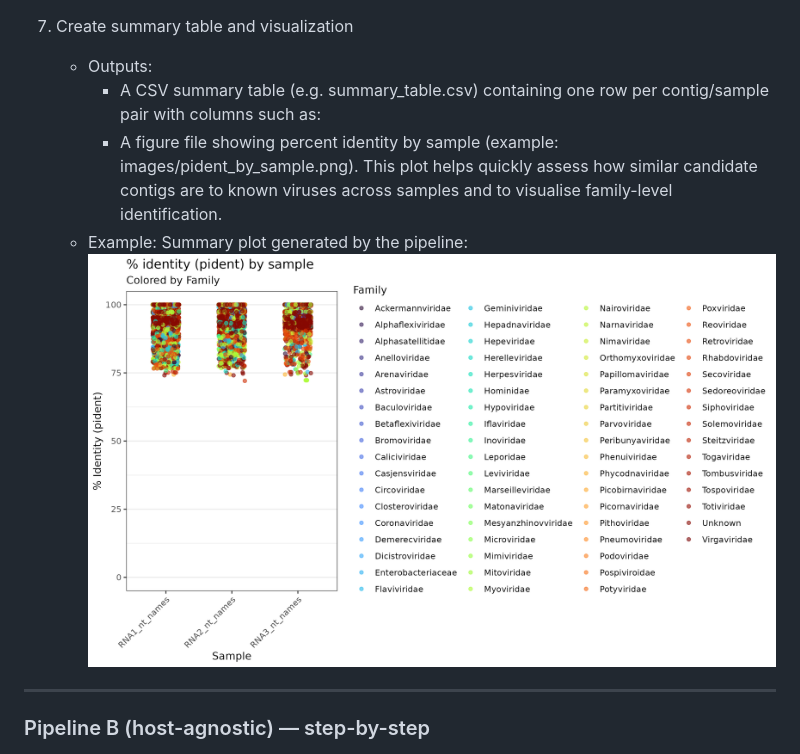
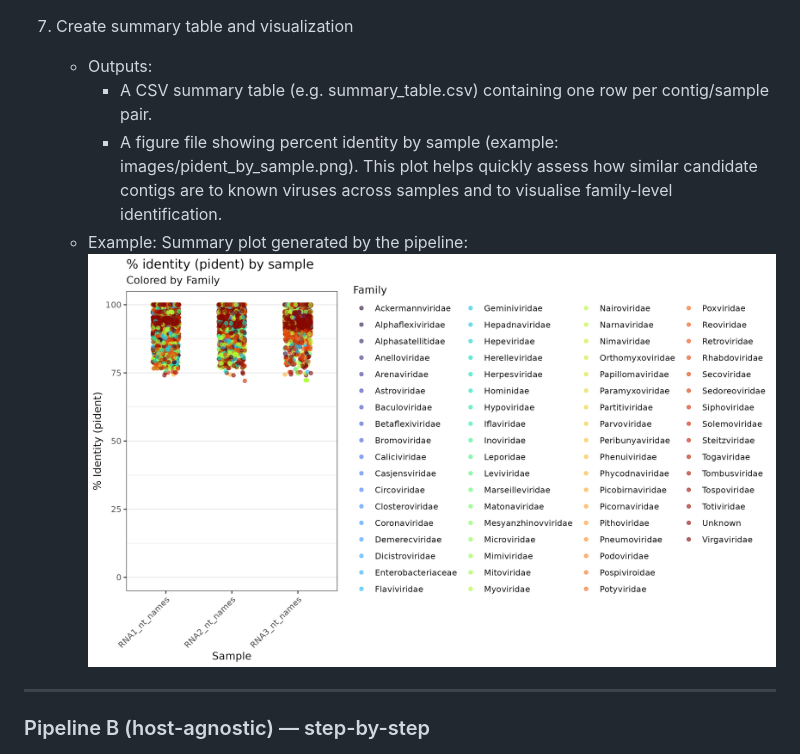
Before and after one commit to cinthylorein/Mycovirus_discovery_workflows, a Markdown page: README.md, the part around the change. Drawn GitHub-style.

Commit message:
Update output descriptions in README.md
Clarify outputs in README and improve formatting.

```diff
--- a/README.md
+++ b/README.md
@@ -94,9 +94,10 @@ This repository contains two virus‑discovery pipelines illustrated in the figu
      - `_blastx.sh`, `_blastnt.sh`
 7. Create summary table and visualization
    - Outputs:
-     - A CSV summary table (e.g. summary_table.csv) containing one row per contig/sample pair with columns such as:
+     - A CSV summary table (e.g. summary_table.csv) containing one row per contig/sample pair.
      - A figure file showing percent identity by sample (example: images/pident_by_sample.png). This plot helps quickly assess how similar candidate contigs are to known viruses across samples and to visualise family-level identification.
-   - Example: Summary plot generated by the pipeline: ![Percent identity by sample](images/pident_by_sample.png)
+   - Example: Summary plot generated by the pipeline:
+      ![Percent identity by sample](images/pident_by_sample.png)
 ---
 
 ### Pipeline B (host-agnostic) — step-by-step
```
